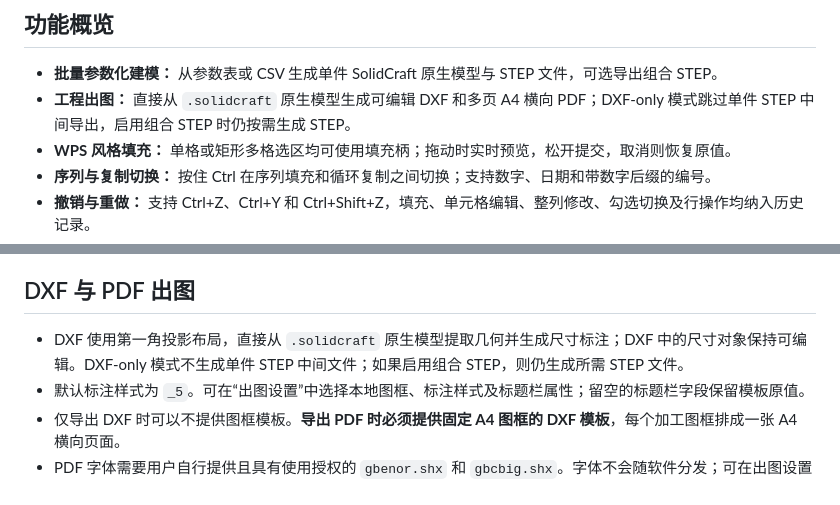
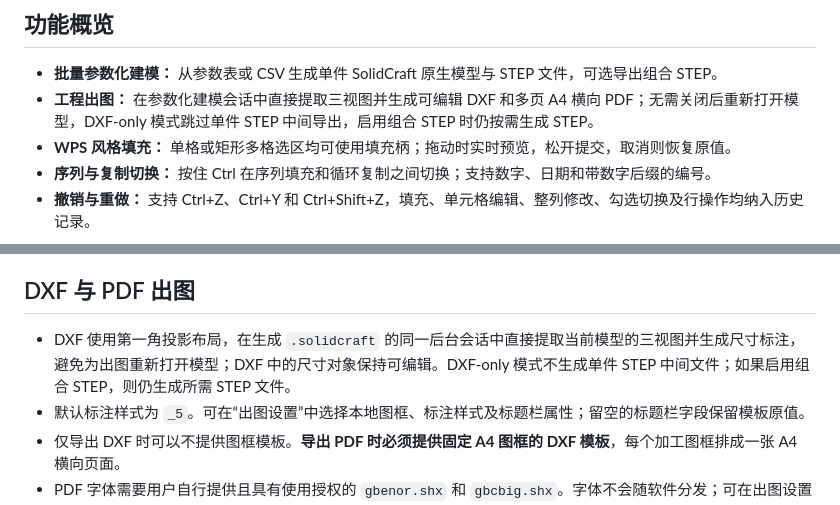
Before and after one commit to EventHorizon-13/solidcraft-csv-tool, a Markdown page: README.md, 2 parts joined by grey strips. Drawn GitHub-style.

Commit message:
Document same-session three-view extraction

```diff
--- a/README.md
+++ b/README.md
@@ -10,7 +10,7 @@
 ## 功能概览
 
 - **批量参数化建模：** 从参数表或 CSV 生成单件 SolidCraft 原生模型与 STEP 文件，可选导出组合 STEP。
-- **工程出图：** 直接从 `.solidcraft` 原生模型生成可编辑 DXF 和多页 A4 横向 PDF；DXF-only 模式跳过单件 STEP 中间导出，启用组合 STEP 时仍按需生成 STEP。
+- **工程出图：** 在参数化建模会话中直接提取三视图并生成可编辑 DXF 和多页 A4 横向 PDF；无需关闭后重新打开模型，DXF-only 模式跳过单件 STEP 中间导出，启用组合 STEP 时仍按需生成 STEP。
 - **WPS 风格填充：** 单格或矩形多格选区均可使用填充柄；拖动时实时预览，松开提交，取消则恢复原值。
 - **序列与复制切换：** 按住 Ctrl 在序列填充和循环复制之间切换；支持数字、日期和带数字后缀的编号。
 - **撤销与重做：** 支持 Ctrl+Z、Ctrl+Y 和 Ctrl+Shift+Z，填充、单元格编辑、整列修改、勾选切换及行操作均纳入历史记录。
@@ -106,7 +106,7 @@
 
 ## DXF 与 PDF 出图
 
-- DXF 使用第一角投影布局，直接从 `.solidcraft` 原生模型提取几何并生成尺寸标注；DXF 中的尺寸对象保持可编辑。DXF-only 模式不生成单件 STEP 中间文件；如果启用组合 STEP，则仍生成所需 STEP 文件。
+- DXF 使用第一角投影布局，在生成 `.solidcraft` 的同一后台会话中直接提取当前模型的三视图并生成尺寸标注，避免为出图重新打开模型；DXF 中的尺寸对象保持可编辑。DXF-only 模式不生成单件 STEP 中间文件；如果启用组合 STEP，则仍生成所需 STEP 文件。
 - 默认标注样式为 `_5`。可在“出图设置”中选择本地图框、标注样式及标题栏属性；留空的标题栏字段保留模板原值。
 - 仅导出 DXF 时可以不提供图框模板。**导出 PDF 时必须提供固定 A4 图框的 DXF 模板**，每个加工图框排成一张 A4 横向页面。
 - PDF 字体需要用户自行提供且具有使用授权的 `gbenor.shx` 和 `gbcbig.shx`。字体不会随软件分发；可在出图设置中指定字体目录。
```
